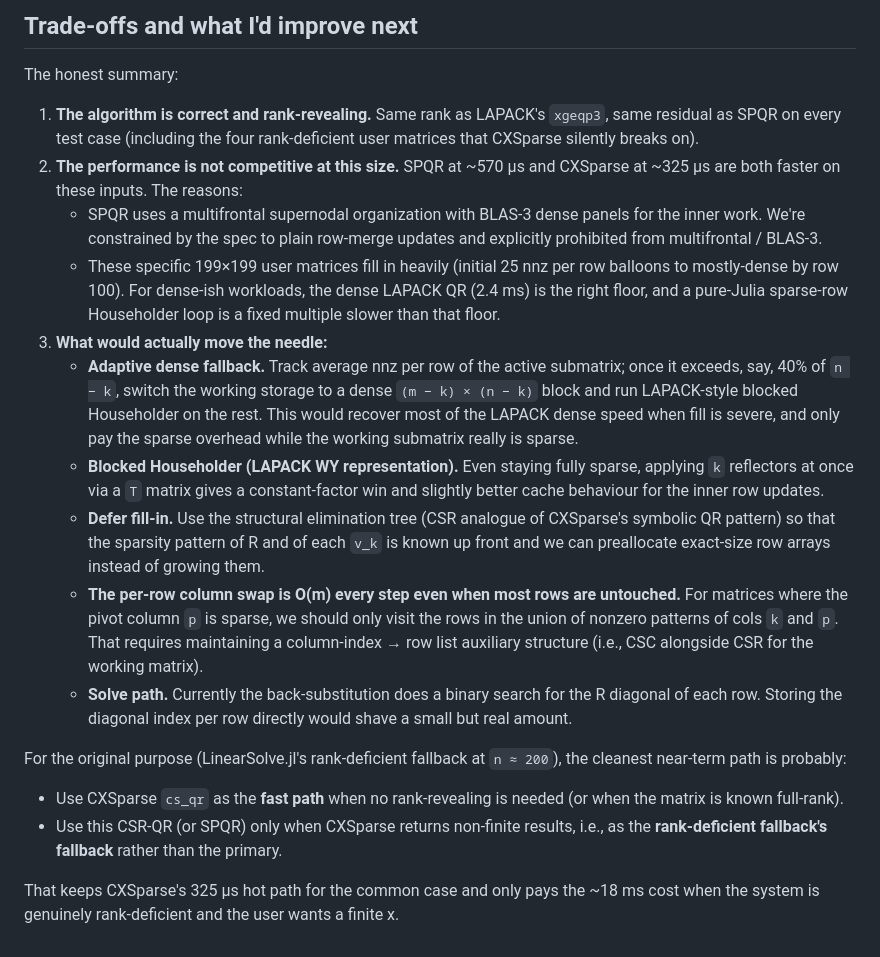
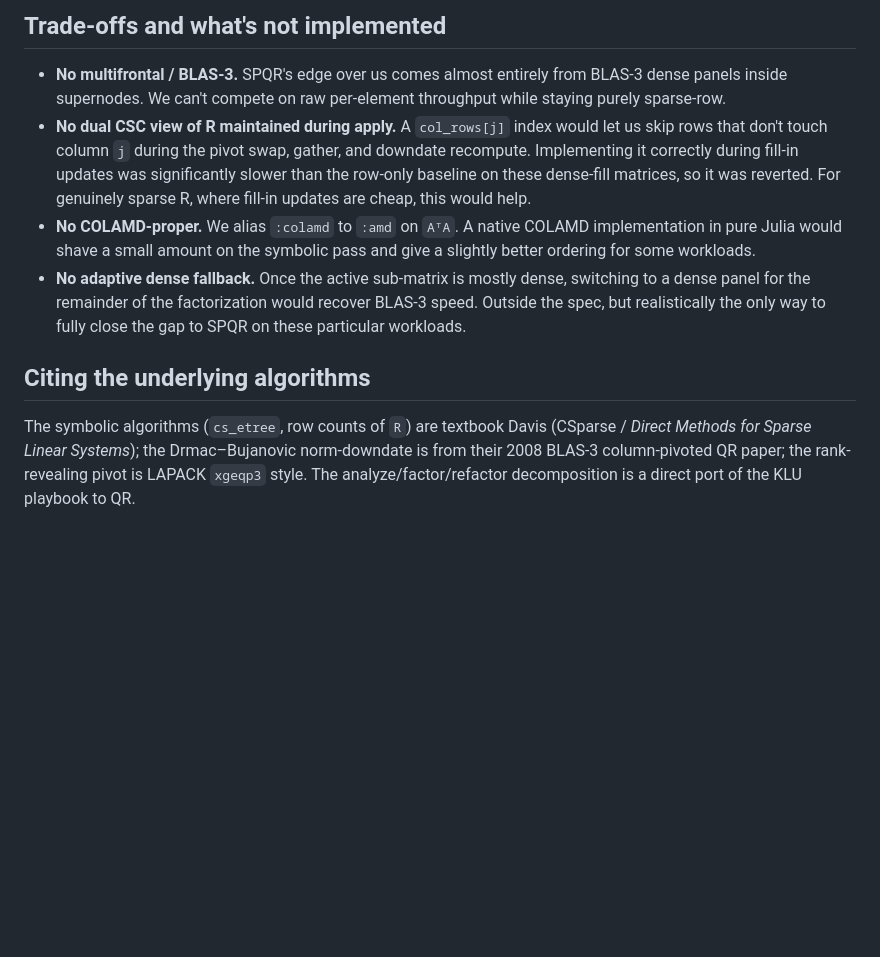
Before and after one commit to SciML/SparseColumnPivotedQR.jl, a Markdown page: README.md, the part around one of its changes. Drawn GitHub-style; blank space fills up the shorter version.

```diff
--- a/README.md
+++ b/README.md
@@ -125,53 +186,29 @@ file                           solver            time (μs)       ||Ax-b||   nna
 
-## Trade-offs and what I'd improve next
+## Trade-offs and what's not implemented
 
-The honest summary:
+* **No multifrontal / BLAS-3.** SPQR's edge over us comes almost entirely
+  from BLAS-3 dense panels inside supernodes. We can't compete on raw
+  per-element throughput while staying purely sparse-row.
+* **No dual CSC view of R maintained during apply.** A `col_rows[j]`
+  index would let us skip rows that don't touch column `j` during the
+  pivot swap, gather, and downdate recompute. Implementing it correctly
+  during fill-in updates was significantly slower than the row-only
+  baseline on these dense-fill matrices, so it was reverted. For
+  genuinely sparse R, where fill-in updates are cheap, this would help.
+* **No COLAMD-proper.** We alias `:colamd` to `:amd` on `AᵀA`. A native
+  COLAMD implementation in pure Julia would shave a small amount on the
+  symbolic pass and give a slightly better ordering for some workloads.
+* **No adaptive dense fallback.** Once the active sub-matrix is mostly
+  dense, switching to a dense panel for the remainder of the
+  factorization would recover BLAS-3 speed. Outside the spec, but
+  realistically the only way to fully close the gap to SPQR on these
+  particular workloads.
 
-1. **The algorithm is correct and rank-revealing.** Same rank as LAPACK's
-   `xgeqp3`, same residual as SPQR on every test case (including the four
-   rank-deficient user matrices that CXSparse silently breaks on).
-2. **The performance is not competitive at this size.** SPQR at ~570 μs and
-   CXSparse at ~325 μs are both faster on these inputs. The reasons:
-   - SPQR uses a multifrontal supernodal organization with BLAS-3 dense
-     panels for the inner work. We're constrained by the spec to plain
-     row-merge updates and explicitly prohibited from multifrontal /
-     BLAS-3.
-   - These specific 199×199 user matrices fill in heavily (initial 25 nnz
-     per row balloons to mostly-dense by row 100). For dense-ish workloads,
-     the dense LAPACK QR (2.4 ms) is the right floor, and a pure-Julia
-     sparse-row Householder loop is a fixed multiple slower than that floor.
-3. **What would actually move the needle:**
-   - **Adaptive dense fallback.** Track average nnz per row of the active
-     submatrix; once it exceeds, say, 40% of `n − k`, switch the working
-     storage to a dense `(m − k) × (n − k)` block and run LAPACK-style
-     blocked Householder on the rest. This would recover most of the
-     LAPACK dense speed when fill is severe, and only pay the sparse
-     overhead while the working submatrix really is sparse.
-   - **Blocked Householder (LAPACK WY representation).** Even staying
-     fully sparse, applying `k` reflectors at once via a `T` matrix gives
-     a constant-factor win and slightly better cache behaviour for the
-     inner row updates.
-   - **Defer fill-in.** Use the structural elimination tree (CSR analogue
-     of CXSparse's symbolic QR pattern) so that the sparsity pattern of R
-     and of each `v_k` is known up front and we can preallocate exact-size
-     row arrays instead of growing them.
-   - **The per-row column swap is O(m) every step even when most rows are
-     untouched.** For matrices where the pivot column `p` is sparse, we
-     should only visit the rows in the union of nonzero patterns of cols
-     `k` and `p`. That requires maintaining a column-index → row list
-     auxiliary structure (i.e., CSC alongside CSR for the working matrix).
-   - **Solve path.** Currently the back-substitution does a binary search
-     for the R diagonal of each row. Storing the diagonal index per row
-     directly would shave a small but real amount.
+## Citing the underlying algorithms
 
-For the original purpose (LinearSolve.jl's rank-deficient fallback at
-`n ≈ 200`), the cleanest near-term path is probably:
-
-* Use CXSparse `cs_qr` as the **fast path** when no rank-revealing is needed
-  (or when the matrix is known full-rank).
-* Use this CSR-QR (or SPQR) only when CXSparse returns non-finite results,
-  i.e., as the **rank-deficient fallback's fallback** rather than the primary.
-
-That keeps CXSparse's 325 μs hot path for the common case and only pays the
-~18 ms cost when the system is genuinely rank-deficient and the user wants a
-finite x.
+The symbolic algorithms (`cs_etree`, row counts of `R`) are textbook
+Davis (CSparse / *Direct Methods for Sparse Linear Systems*); the
+Drmac–Bujanovic norm-downdate is from their 2008 BLAS-3 column-pivoted
+QR paper; the rank-revealing pivot is LAPACK `xgeqp3` style. The
+analyze/factor/refactor decomposition is a direct port of the KLU
+playbook to QR.
```
Also changed, not shown: other parts of README.md (+139 -78 lines).
